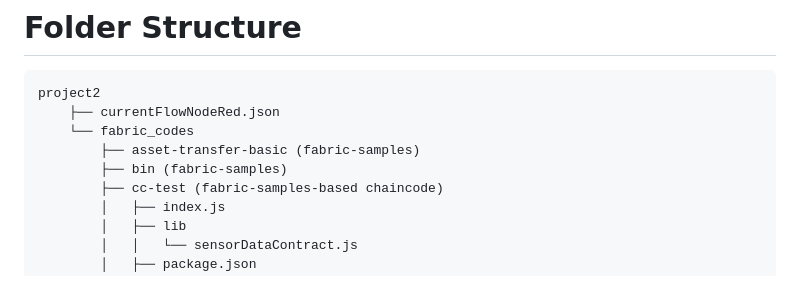
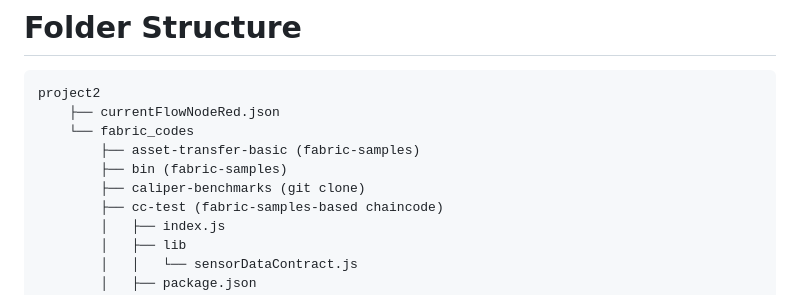
Before and after one commit to gpodc/latest-dp2-fabric, a Markdown page: README.md, the part around the change. GitHub-like rendering.

```diff
--- a/README.md
+++ b/README.md
@@ -18,6 +18,7 @@ https://docs.google.com/document/d/1W3BzemJl1a7c2f5ipRRvOEGInFUlwXuDTt7zwUlAujY/
         └── fabric_codes
             ├── asset-transfer-basic (fabric-samples)
             ├── bin (fabric-samples)
+            ├── caliper-benchmarks (git clone)
             ├── cc-test (fabric-samples-based chaincode)
             │   ├── index.js
             │   ├── lib
```
